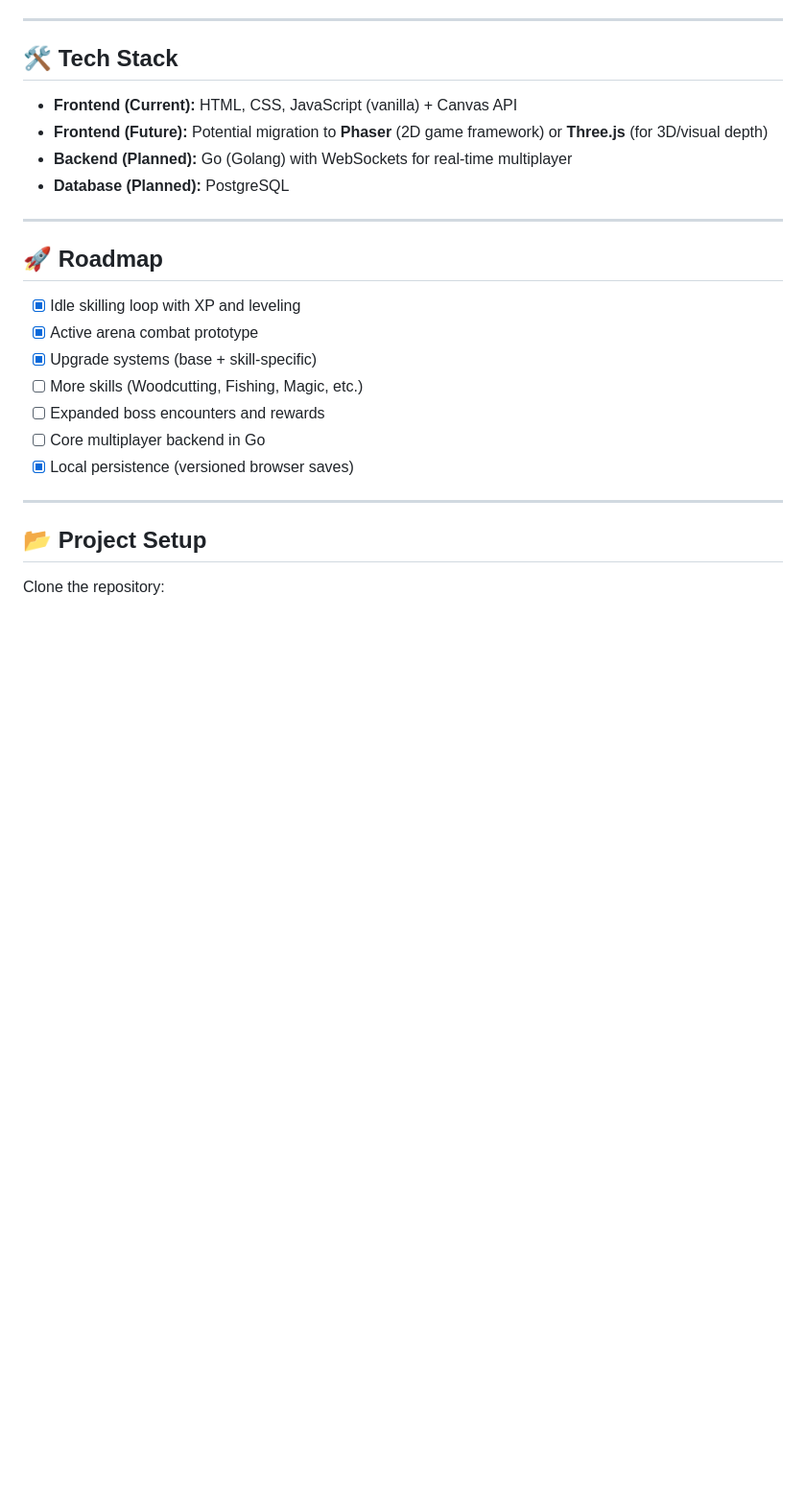
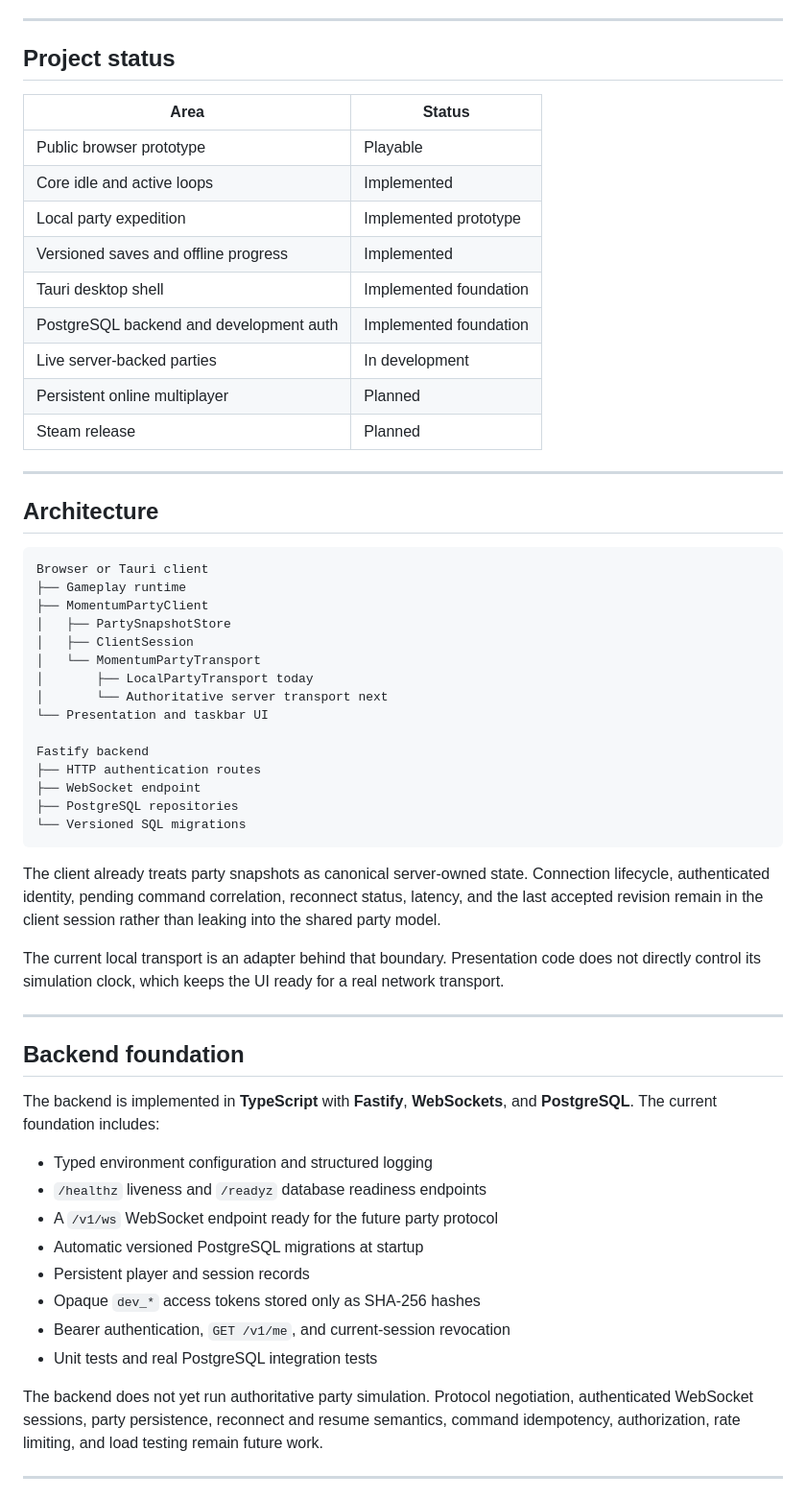
Before and after one commit to limitedink/MOMENTUM, a Markdown page: README.md, the part around one of its changes. Shown at 96% size. Rendered like a GitHub page; blank space fills up the shorter version.

````diff
--- a/README.md
+++ b/README.md
@@ -32,28 +66,62 @@ Inspired by games like **Old School RuneScape**, **Melvor Idle**, **Warframe**,
 
 ---
 
-## 🛠️ Tech Stack
+## Project status
 
-- **Frontend (Current):** HTML, CSS, JavaScript (vanilla) + Canvas API
-- **Frontend (Future):** Potential migration to **Phaser** (2D game framework) or **Three.js** (for 3D/visual depth)
-- **Backend (Planned):** Go (Golang) with WebSockets for real-time multiplayer
-- **Database (Planned):** PostgreSQL
-
+| Area | Status |
+| --- | --- |
+| Public browser prototype | Playable |
+| Core idle and active loops | Implemented |
+| Local party expedition | Implemented prototype |
+| Versioned saves and offline progress | Implemented |
+| Tauri desktop shell | Implemented foundation |
+| PostgreSQL backend and development auth | Implemented foundation |
+| Live server-backed parties | In development |
+| Persistent online multiplayer | Planned |
+| Steam release | Planned |
 
 ---
 
-## 🚀 Roadmap
+## Architecture
 
-- [x] Idle skilling loop with XP and leveling
-- [x] Active arena combat prototype
-- [x] Upgrade systems (base + skill-specific)
-- [ ] More skills (Woodcutting, Fishing, Magic, etc.)
-- [ ] Expanded boss encounters and rewards
-- [ ] Core multiplayer backend in Go
-- [x] Local persistence (versioned browser saves)
+```text
+Browser or Tauri client
+├── Gameplay runtime
+├── MomentumPartyClient
+│   ├── PartySnapshotStore
+│   ├── ClientSession
+│   └── MomentumPartyTransport
+│       ├── LocalPartyTransport today
+│       └── Authoritative server transport next
+└── Presentation and taskbar UI
+
+Fastify backend
+├── HTTP authentication routes
+├── WebSocket endpoint
+├── PostgreSQL repositories
+└── Versioned SQL migrations
+```
+
+The client already treats party snapshots as canonical server-owned state. Connection lifecycle, authenticated identity, pending command correlation, reconnect status, latency, and the last accepted revision remain in the client session rather than leaking into the shared party model.
+
+The current local transport is an adapter behind that boundary. Presentation code does not directly control its simulation clock, which keeps the UI ready for a real network transport.
 
 ---
 
-## 📂 Project Setup
+## Backend foundation
 
-Clone the repository:
+The backend is implemented in **TypeScript** with **Fastify**, **WebSockets**, and **PostgreSQL**. The current foundation includes:
+
+- Typed environment configuration and structured logging
+- `/healthz` liveness and `/readyz` database readiness endpoints
+- A `/v1/ws` WebSocket endpoint ready for the future party protocol
+- Automatic versioned PostgreSQL migrations at startup
+- Persistent player and session records
+- Opaque `dev_*` access tokens stored only as SHA-256 hashes
+- Bearer authentication, `GET /v1/me`, and current-session revocation
+- Unit tests and real PostgreSQL integration tests
+
+The backend does not yet run authoritative party simulation. Protocol negotiation, authenticated WebSocket sessions, party persistence, reconnect and resume semantics, command idempotency, authorization, rate limiting, and load testing remain future work.
+
+---
+
````
Also changed, not shown: other parts of README.md (+125 -63 lines).
